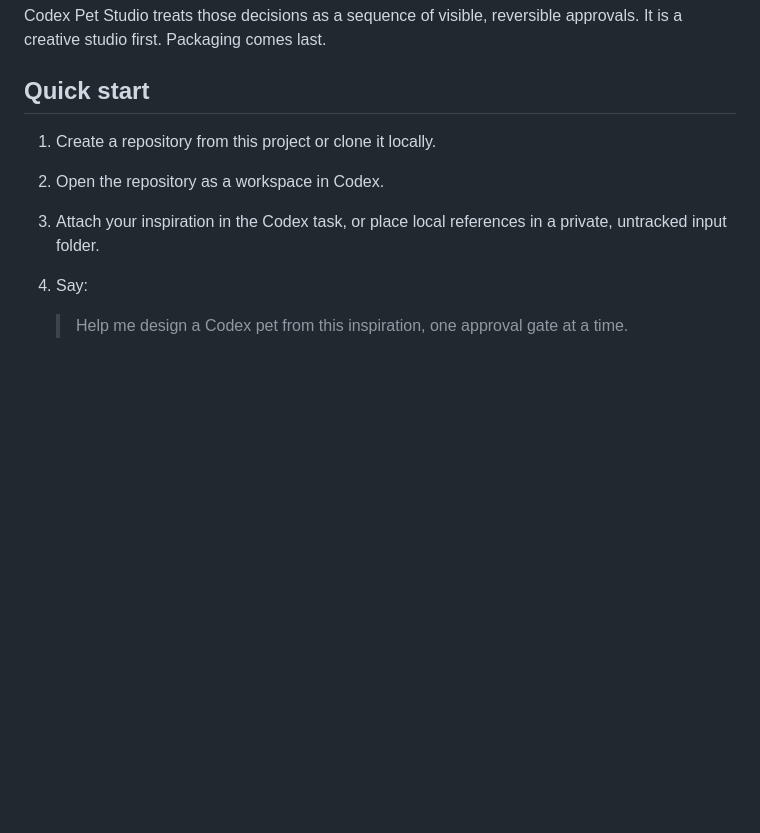
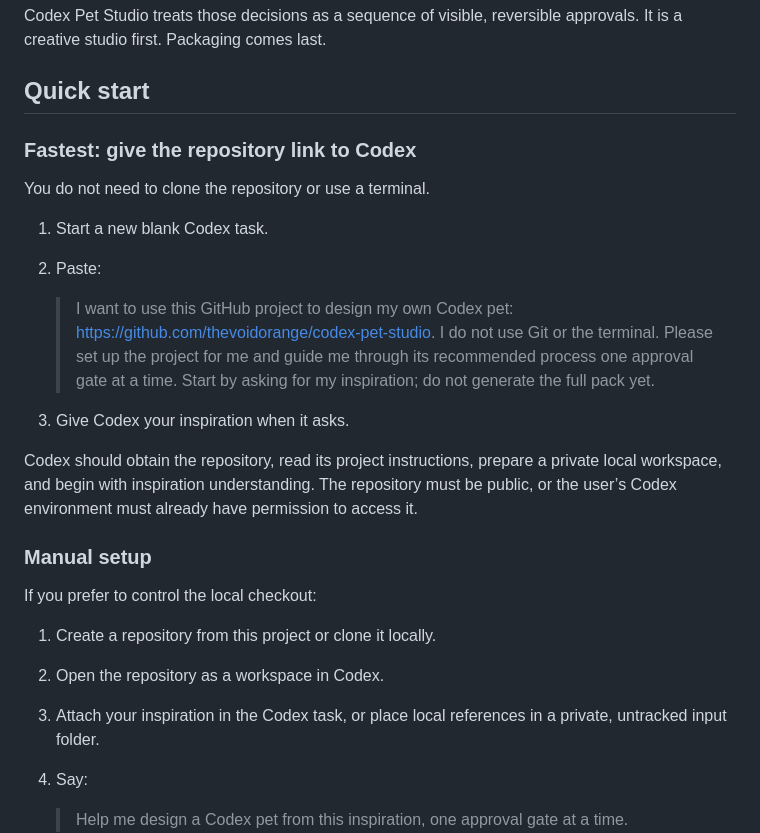
Before and after one commit to thevoidorange/codex-pet-studio, a Markdown page: README.md, the part around the change. Drawn GitHub-style; blank space fills up the shorter version.

Commit message:
docs: add zero-setup Codex onboarding

```diff
--- a/README.md
+++ b/README.md
@@ -19,6 +19,23 @@ Making a good pet is not mainly a spritesheet problem. The difficult part is pre
 Codex Pet Studio treats those decisions as a sequence of visible, reversible approvals. It is a creative studio first. Packaging comes last.
 
 ## Quick start
+
+### Fastest: give the repository link to Codex
+
+You do not need to clone the repository or use a terminal.
+
+1. Start a new blank Codex task.
+2. Paste:
+
+   > I want to use this GitHub project to design my own Codex pet: https://github.com/thevoidorange/codex-pet-studio. I do not use Git or the terminal. Please set up the project for me and guide me through its recommended process one approval gate at a time. Start by asking for my inspiration; do not generate the full pack yet.
+
+3. Give Codex your inspiration when it asks.
+
+Codex should obtain the repository, read its project instructions, prepare a private local workspace, and begin with inspiration understanding. The repository must be public, or the user’s Codex environment must already have permission to access it.
+
+### Manual setup
+
+If you prefer to control the local checkout:
 
 1. Create a repository from this project or clone it locally.
 2. Open the repository as a workspace in Codex.
```
